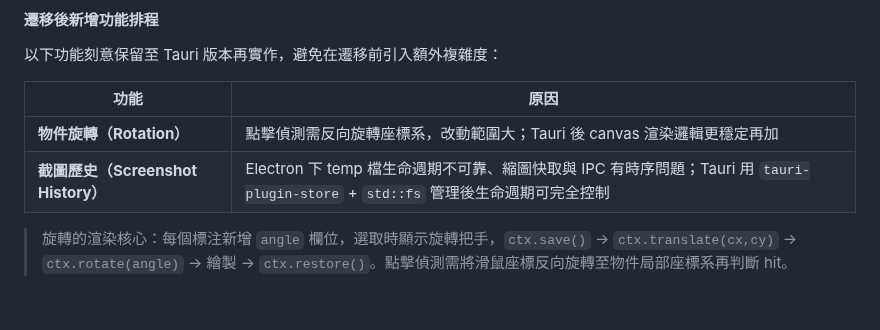
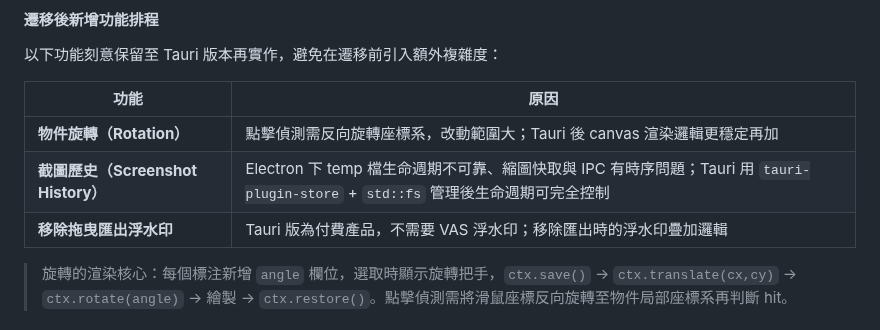
Before and after one commit to TB1982/pm, a Markdown page: SDD-mac-screenshot-tool.md, the part around the change. GitHub-like rendering.

Commit message:
docs(SDD): 移除拖曳匯出浮水印列入 Tauri 遷移後工項

```diff
--- a/SDD-mac-screenshot-tool.md
+++ b/SDD-mac-screenshot-tool.md
@@ -3611,6 +3611,7 @@ Menu.buildFromTemplate([{
 |------|------|
 | **物件旋轉（Rotation）** | 點擊偵測需反向旋轉座標系，改動範圍大；Tauri 後 canvas 渲染邏輯更穩定再加 |
 | **截圖歷史（Screenshot History）** | Electron 下 temp 檔生命週期不可靠、縮圖快取與 IPC 有時序問題；Tauri 用 `tauri-plugin-store` + `std::fs` 管理後生命週期可完全控制 |
+| **移除拖曳匯出浮水印** | Tauri 版為付費產品，不需要 VAS 浮水印；移除匯出時的浮水印疊加邏輯 |
 
 > 旋轉的渲染核心：每個標注新增 `angle` 欄位，選取時顯示旋轉把手，`ctx.save()` → `ctx.translate(cx,cy)` → `ctx.rotate(angle)` → 繪製 → `ctx.restore()`。點擊偵測需將滑鼠座標反向旋轉至物件局部座標系再判斷 hit。
 
```
